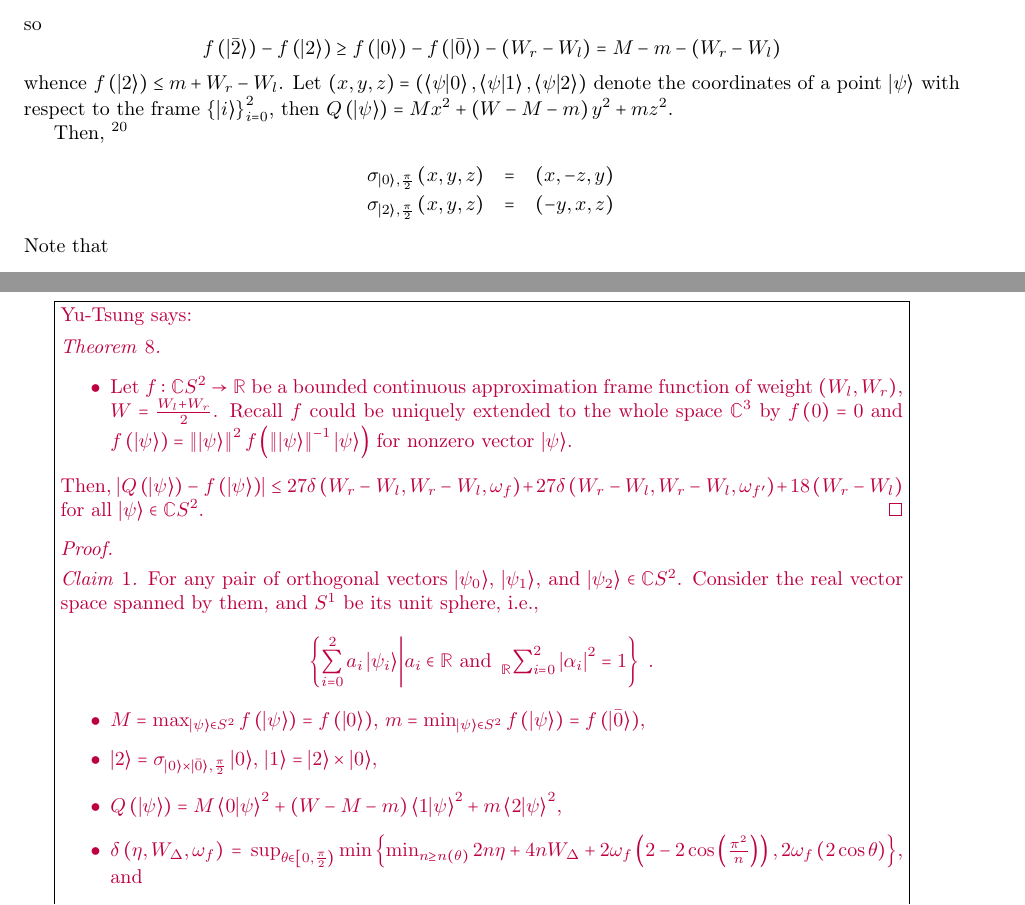
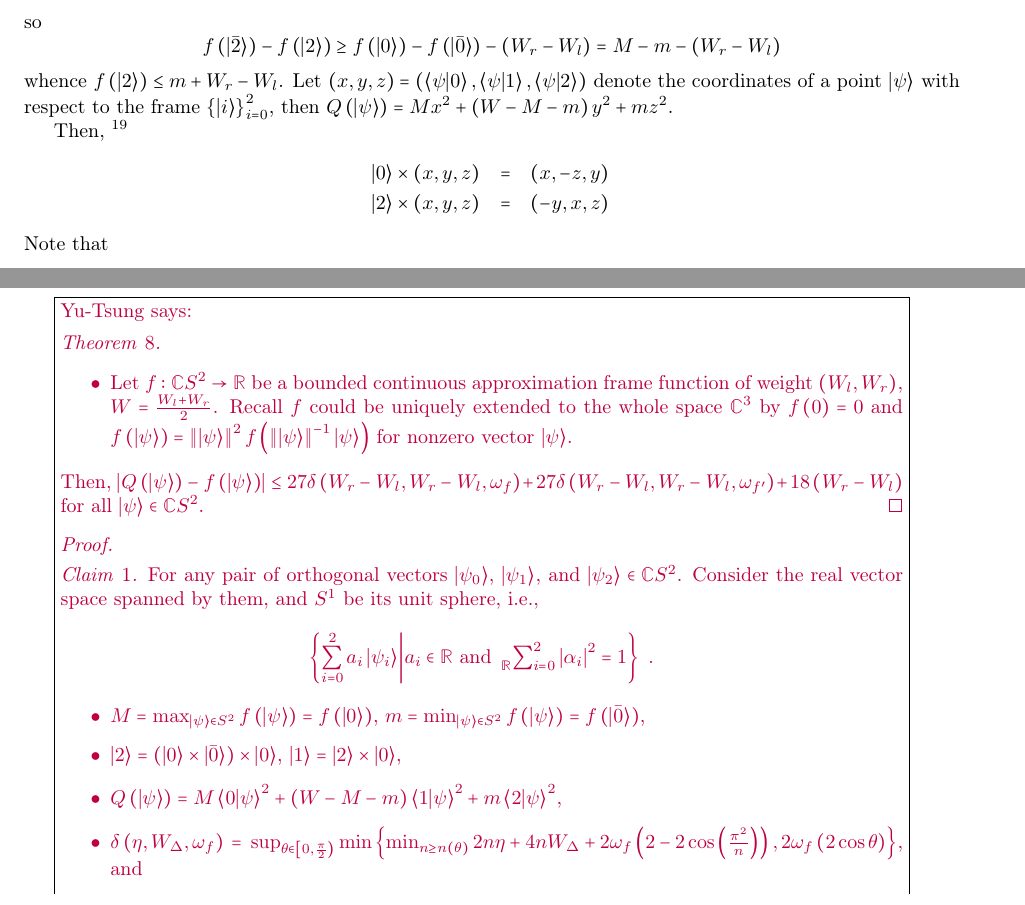
Before and after one commit to yuttai/Contextuality-and-Nonlocality-in-Discrete-Quantum-Theory, a LaTeX document (prob.tex): two parts of pages 25 and 28 of 28, joined at a grey line, cut so that both start at the same text. Compiled offline with pdfLaTeX; a missing font is replaced by an installed copy or a similar font.

Commit message:
prob.tex \section{Proofs} Global replace rotation by cross product...

```diff
--- a/prob.tex
+++ b/prob.tex
@@ -2334,10 +2330,8 @@ frame~$\left\{ \ket{i}\right\} _{i=0}^{2}$, then $Q\left(\ket{\psi}\right)=Mx^{2
 Then, \footnote{\yutsung{Verify the details. Especially the left-handed or right-handed
 of the coordinate system, and the rotation matrix... >''<}}
 \begin{eqnarray*}
-\sigma_{\ket{0},\frac{\pi}{2}}\left(x,y,z\right) & = & \left(x,-z,y\right)\\
-\sigma_{\ket{2},\frac{\pi}{2}}\left(x,y,z\right) & = & \left(-y,x,z\right)
+\ket{0}\times\left(x,y,z\right) & = & \left(x,-z,y\right)\\
+\ket{2}\times\left(x,y,z\right) & = & \left(-y,x,z\right)
 \end{eqnarray*}
 Note that
 \begin{eqnarray*}
-Q\left(\ket{\psi}\right)+Q\left(\sigma_{\ket{0},\frac{\pi}{2}}\ket{\psi}\right) & = & 2Mx^{2}+\left(W-M\right)\left(y^{2}+z^{2}\right)\\
-Q\left(\ket{\psi}\right)+Q\left(\sigma_{\ket{2},\frac{\pi}{2}}\ket{\psi}\right) & = & 2mz^{2}+\left(W-m\right)\left(x^{2}+y^{2}\right)
@@ -2489,8 +2485,7 @@ i.e.,
 \begin{itemize}
 \item $M=\max_{\ket{\psi}\in S^{2}}f\left(\ket{\psi}\right)=f\left(\ket{0}\right)$,
 $m=\min_{\ket{\psi}\in S^{2}}f\left(\ket{\psi}\right)=f\left(\ket{\bar{0}}\right)$,
-\item $\ket{2}=\sigma_{\ket{0}\times\ket{\bar{0}},\frac{\pi}{2}}\ket{0}$,
-$\ket{1}=\ket{2}\times\ket{0}$,
+\item $\ket{2}=\left(\ket{0}\times\ket{\bar{0}}\right)\times\ket{0}$, $\ket{1}=\ket{2}\times\ket{0}$,
 \item $Q\left(\ket{\psi}\right)=M\ip{0}{\psi}^{2}+\left(W-M-m\right)\ip{1}{\psi}^{2}+m\ip{2}{\psi}^{2}$,
 \item $\delta\left(\eta,W_{\Delta},\omega_{f}\right)=\sup_{\theta\in\left[0,\frac{\pi}{2}\right)}\min\left\{ \min_{n\ge n\left(\theta\right)}2n\eta+4nW_{\Delta}+2\omega_{f}\left(2-2\cos\left(\frac{\pi^{2}}{n}\right)\right),2\omega_{f}\left(2\cos\theta\right)\right\} $,
 and
@@ -2505,8 +2500,7 @@ Direct from theorem~\ref{thm:analogTheorem23RichmanBridges1999}.
 \begin{itemize}
 \item $M=\max_{\ket{\psi}\in\mathbb{C}S^{2}}f\left(\ket{\psi}\right)=f\left(\ket{0}\right)$,
 $m=\min_{\ket{\psi}\in\mathbb{C}S^{2}}f\left(\ket{\psi}\right)=f\left(\ket{\bar{0}}\right)$,
-\item $\ket{2}=\sigma_{\ket{0}\times\ket{\bar{0}},\frac{\pi}{2}}\ket{0}$,
-$\ket{1}=\ket{2}\times\ket{0}$,
+\item $\ket{2}=\left(\ket{0}\times\ket{\bar{0}}\right)\times\ket{0}$, $\ket{1}=\ket{2}\times\ket{0}$,
 \item $Q\left(\ket{\psi}\right)=\bra{\psi}\left[M\proj{0}+\left(W-M-m\right)\proj{1}+m\proj{2}\right]\ket{\psi}$,
 \item $\delta\left(\eta,W_{\Delta},\omega_{f}\right)=\sup_{\theta\in\left[0,\frac{\pi}{2}\right)}\min\left\{ \min_{n\ge n\left(\theta\right)}2n\eta+4nW_{\Delta}+2\omega_{f}\left(2-2\cos\left(\frac{\pi^{2}}{n}\right)\right),2\omega_{f}\left(2\cos\theta\right)\right\} $,
 and
```
Also changed, not shown: prob.pdf, prob.tex (22 more changed lines), 1 other file.
